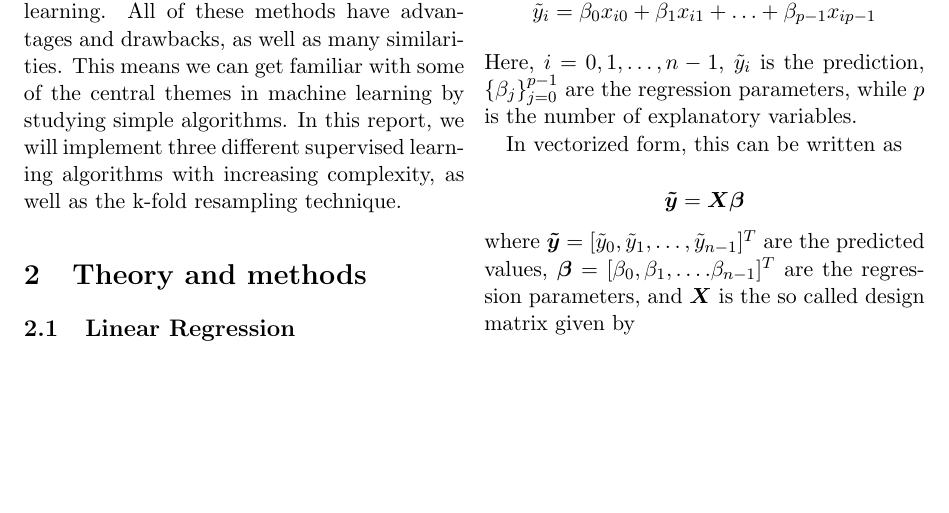
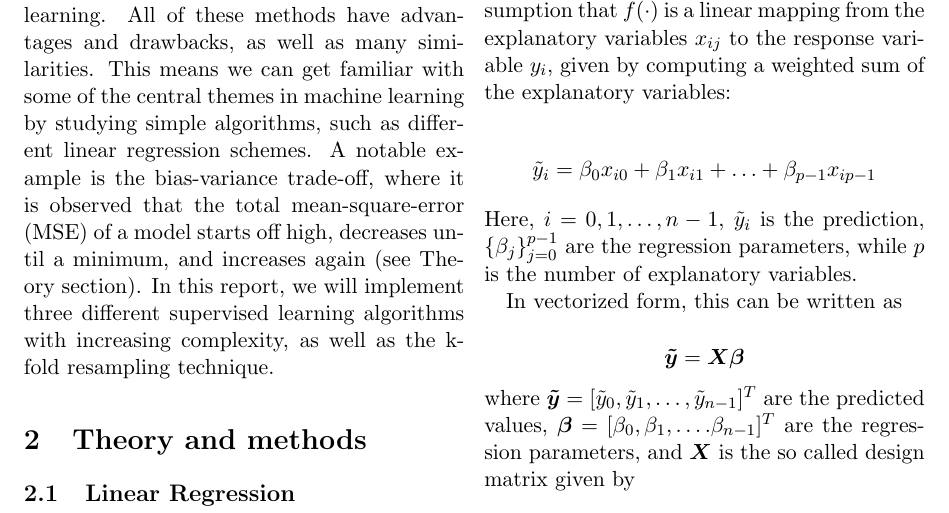
Before and after one commit to alpsjur/FYS-STK4155, a LaTeX paper (project1/tex/main.tex, which reads project1/tex/introduction.tex): part of page 1 of 4 before the commit and part of page 1 of 5 after it, cut so that both start at the same text, the shorter picture padded with empty space. Compiled offline with pdfLaTeX.

Commit message:
Skrevet litt i intro

```diff
--- a/project1/tex/introduction.tex
+++ b/project1/tex/introduction.tex
@@ -3,6 +3,6 @@
 
 % utkast til innledning
 % kilde: ræva mi (trenger kilder)
-The use of machine learning for problem solving has risen in popularity as large data sets have become available for analysis. There now exists many different methods in varying complexity for both supervised and unsupervised learning. All of these methods have advantages and drawbacks, as well as many similarities. This means we can get familiar with some of the central themes in machine learning by studying simple algorithms.
+The use of machine learning for problem solving has risen in popularity as large data sets have become available for analysis. There now exists many different methods in varying complexity for both supervised and unsupervised learning. All of these methods have advantages and drawbacks, as well as many similarities. This means we can get familiar with some of the central themes in machine learning by studying simple algorithms, such as different linear regression schemes. A notable example is the bias-variance trade-off, where it is observed that the total mean-square-error (MSE) of a model starts off high, decreases until a minimum, and increases again (see Theory section).
 % trenger flytende overgang mellom her
 In this report, we will implement three different supervised learning algorithms with increasing complexity, as well as the k-fold resampling technique.
```
Also changed, not shown: project1/tex/main.tex (+1 -1 lines).
